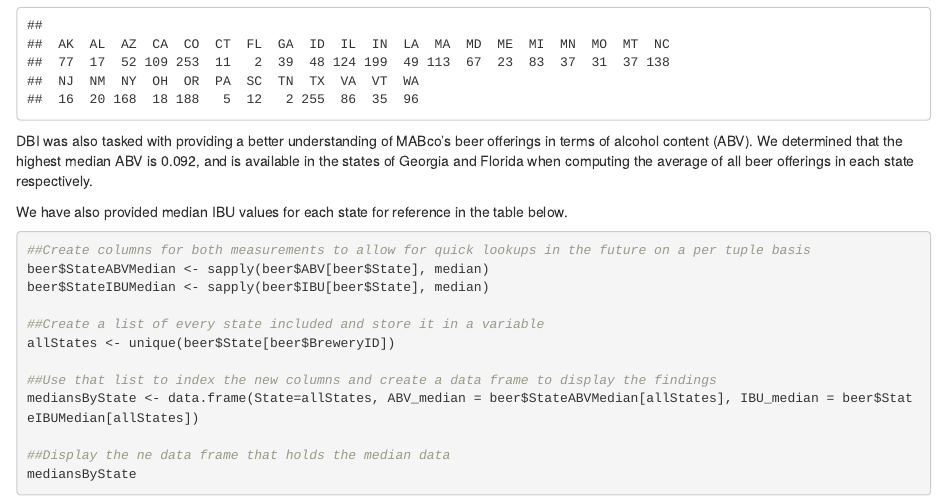
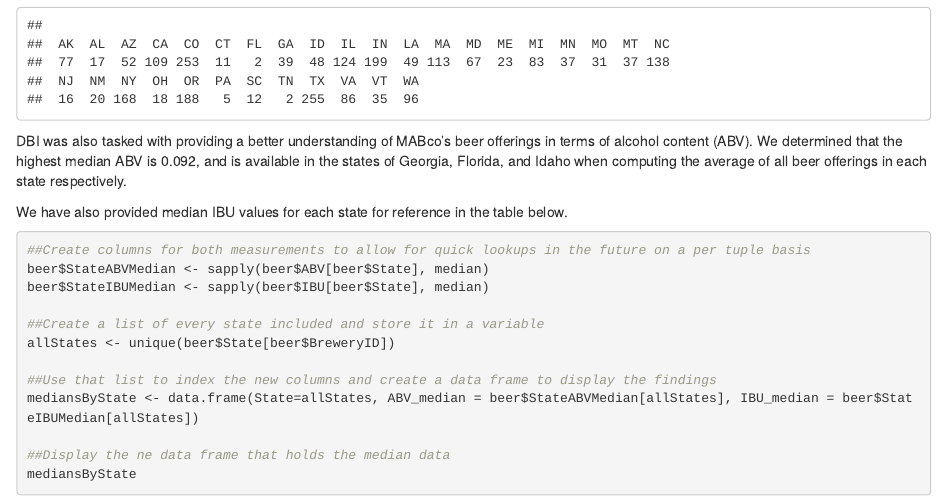
Before and after one commit to kristopher33/DataBustersCaseStudy, an R Markdown document (CaseStudy1_Henley_Lane_McDaniel.Rmd): the page in a window 1100 px wide, from 2990 px down. Rendered offline with R 4.5, knitr and Pandoc, with nearby package versions.

Commit message:
Update CaseStudy1_Henley_Lane_McDaniel.Rmd
added Idaho in summary to highest ABV by state offerings, along with Georgia and Florida.

```diff
--- a/CaseStudy1_Henley_Lane_McDaniel.Rmd
+++ b/CaseStudy1_Henley_Lane_McDaniel.Rmd
@@ -81,7 +81,7 @@
 
 DBI was also tasked with providing a better understanding of MABco's beer offerings in
 terms of alcohol content (ABV).  We determined that the highest median ABV is 0.092, and
-is available in the states of Georgia and Florida when computing the average of all beer
+is available in the states of Georgia, Florida, and Idaho when computing the average of all beer
 offerings in each state respectively.
 
 We have also provided median IBU values for each state for reference in the table below.
```
Also changed, not shown: CaseStudy1_Henley_Lane_McDaniel.Rmd (2 more changed lines).
